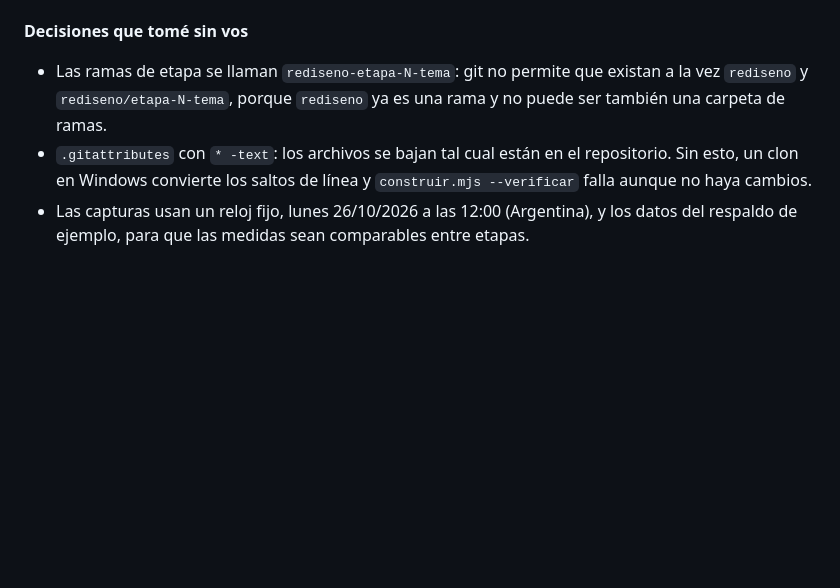
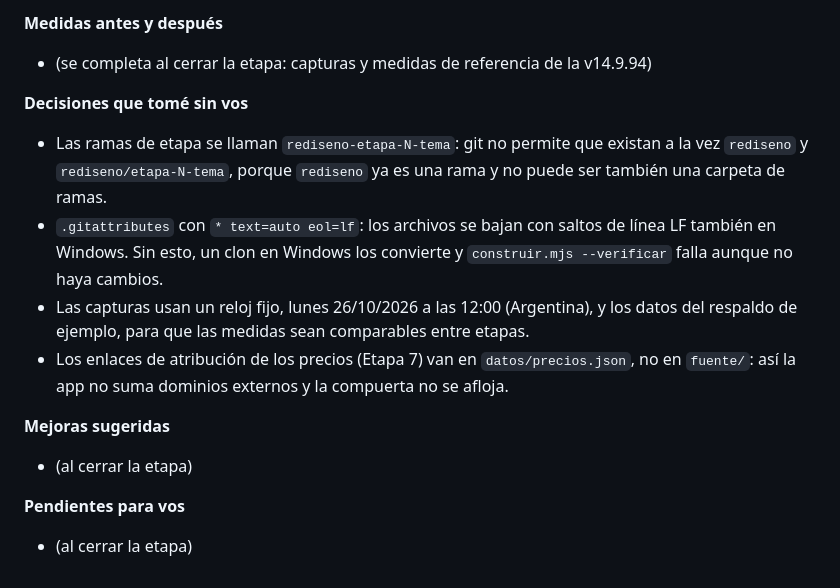
Before and after one commit to Facunddominguez/Facunddominguez.github.io, a Markdown page: docs/plan-rediseno.md, the part around one of its changes. GitHub-like rendering; blank space fills up the shorter version.

Commit message:
Etapa 0: plan corto corregido según revisor-codigo
Co-Authored-By: Claude Opus 5.5 <noreply@anthropic.com>

```diff
--- a/docs/plan-rediseno.md
+++ b/docs/plan-rediseno.md
@@ -266,5 +299,14 @@ Rama `rediseno-etapa-0-red-de-seguridad`.
+**Medidas antes y después**
+- (se completa al cerrar la etapa: capturas y medidas de referencia de la v14.9.94)
 
 **Decisiones que tomé sin vos**
 - Las ramas de etapa se llaman `rediseno-etapa-N-tema`: git no permite que existan a la vez `rediseno` y `rediseno/etapa-N-tema`, porque `rediseno` ya es una rama y no puede ser también una carpeta de ramas.
-- `.gitattributes` con `* -text`: los archivos se bajan tal cual están en el repositorio. Sin esto, un clon en Windows convierte los saltos de línea y `construir.mjs --verificar` falla aunque no haya cambios.
+- `.gitattributes` con `* text=auto eol=lf`: los archivos se bajan con saltos de línea LF también en Windows. Sin esto, un clon en Windows los convierte y `construir.mjs --verificar` falla aunque no haya cambios.
 - Las capturas usan un reloj fijo, lunes 26/10/2026 a las 12:00 (Argentina), y los datos del respaldo de ejemplo, para que las medidas sean comparables entre etapas.
+- Los enlaces de atribución de los precios (Etapa 7) van en `datos/precios.json`, no en `fuente/`: así la app no suma dominios externos y la compuerta no se afloja.
+
+**Mejoras sugeridas**
+- (al cerrar la etapa)
+
+**Pendientes para vos**
+- (al cerrar la etapa)
```
Also changed, not shown: other parts of docs/plan-rediseno.md (+39 -6 lines).
